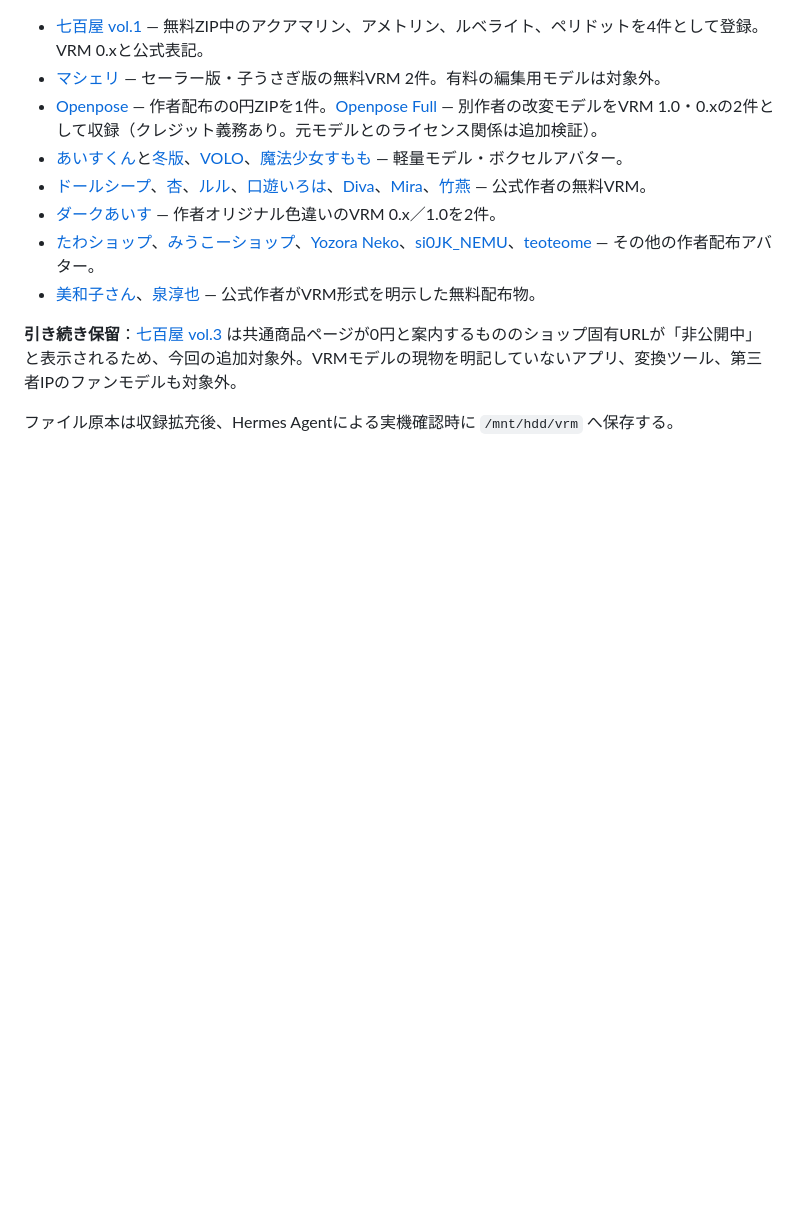
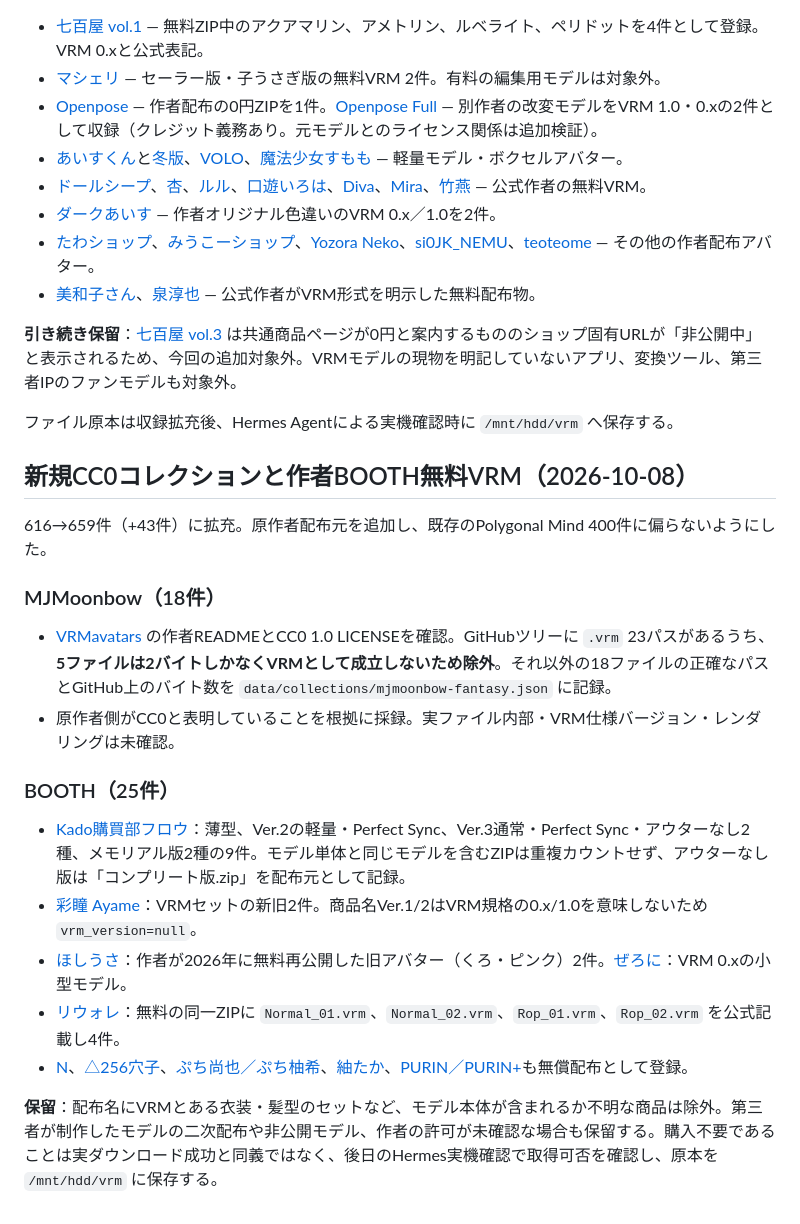
Before and after one commit to goura32/official-vrm-catalog, a Markdown page: docs/research-notes.md, the part around the change. GitHub-like rendering; blank space fills up the shorter version.

Commit message:
Document 43 verified additions and excluded invalid VRM placeholders

```diff
--- a/docs/research-notes.md
+++ b/docs/research-notes.md
@@ -100,3 +100,22 @@ BOOTHの商品ごとに「ダウンロード商品 ¥0」とVRM本体の配布
 **引き続き保留**：[七百屋 vol.3](https://booth.pm/ja/items/4937868) は共通商品ページが0円と案内するもののショップ固有URLが「非公開中」と表示されるため、今回の追加対象外。VRMモデルの現物を明記していないアプリ、変換ツール、第三者IPのファンモデルも対象外。
 
 ファイル原本は収録拡充後、Hermes Agentによる実機確認時に `/mnt/hdd/vrm` へ保存する。
+
+## 新規CC0コレクションと作者BOOTH無料VRM（2026-10-08）
+
+616→659件（+43件）に拡充。原作者配布元を追加し、既存のPolygonal Mind 400件に偏らないようにした。
+
+### MJMoonbow（18件）
+
+- [VRMavatars](https://github.com/MJMoonbow/VRMavatars) の作者READMEとCC0 1.0 LICENSEを確認。GitHubツリーに `.vrm` 23パスがあるうち、**5ファイルは2バイトしかなくVRMとして成立しないため除外**。それ以外の18ファイルの正確なパスとGitHub上のバイト数を `data/collections/mjmoonbow-fantasy.json` に記録。
+- 原作者側がCC0と表明していることを根拠に採録。実ファイル内部・VRM仕様バージョン・レンダリングは未確認。
+
+### BOOTH（25件）
+
+- [Kado購買部フロウ](https://booth.pm/ja/items/8118323)：薄型、Ver.2の軽量・Perfect Sync、Ver.3通常・Perfect Sync・アウターなし2種、メモリアル版2種の9件。モデル単体と同じモデルを含むZIPは重複カウントせず、アウターなし版は「コンプリート版.zip」を配布元として記録。
+- [彩瞳 Ayame](https://booth.pm/ja/items/3126282)：VRMセットの新旧2件。商品名Ver.1/2はVRM規格の0.x/1.0を意味しないため `vrm_version=null`。
+- [ほしうさ](https://booth.pm/ja/items/2556708)：作者が2026年に無料再公開した旧アバター（くろ・ピンク）2件。[ぜろに](https://booth.pm/ja/items/6952609)：VRM 0.xの小型モデル。
+- [リウォレ](https://booth.pm/ja/items/4458219)：無料の同一ZIPに `Normal_01.vrm`、`Normal_02.vrm`、`Rop_01.vrm`、`Rop_02.vrm` を公式記載し4件。
+- [N](https://booth.pm/ja/items/6315693)、[△256穴子](https://booth.pm/ja/items/3983431)、[ぷち尚也／ぷち柚希](https://booth.pm/ja/items/6594471)、[紬たか](https://booth.pm/ja/items/3537750)、[PURIN／PURIN+](https://booth.pm/ja/items/5082441)も無償配布として登録。
+
+**保留**：配布名にVRMとある衣装・髪型のセットなど、モデル本体が含まれるか不明な商品は除外。第三者が制作したモデルの二次配布や非公開モデル、作者の許可が未確認な場合も保留する。購入不要であることは実ダウンロード成功と同義ではなく、後日のHermes実機確認で取得可否を確認し、原本を `/mnt/hdd/vrm` に保存する。
```
